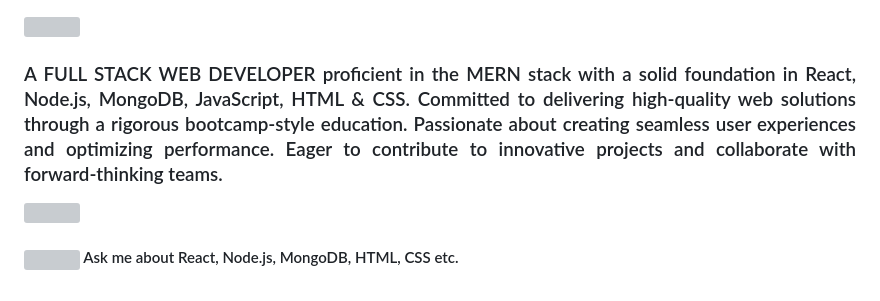
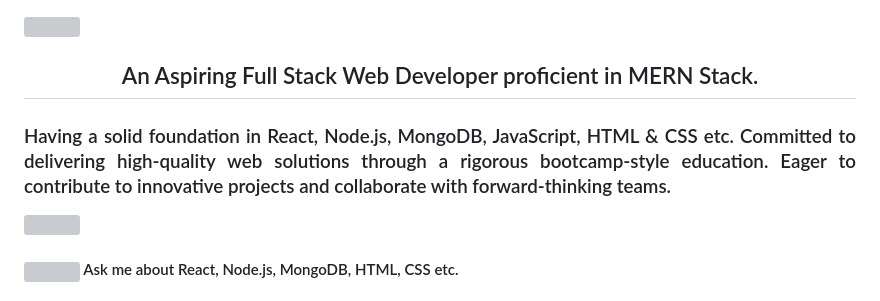
Before and after one commit to prateekshuklaps0/prateekshuklaps0, a Markdown page: README.md, the part around the change. Drawn GitHub-style; grey boxes are pictures that could not be loaded.

```diff
--- a/README.md
+++ b/README.md
@@ -1,7 +1,9 @@
 <img align="center" width="100%" src="/banner.png">
 
+<h2 align="center">An Aspiring Full Stack Web Developer proficient in MERN Stack.</h2>
+
 <h3 align="justify" >
-A FULL STACK WEB DEVELOPER proficient in the MERN stack with a solid foundation in React, Node.js, MongoDB, JavaScript, HTML & CSS. Committed to delivering high-quality web solutions through a rigorous bootcamp-style education. Passionate about creating seamless user experiences and optimizing performance. Eager to contribute to innovative projects and collaborate with forward-thinking teams.
+Having a solid foundation in React, Node.js, MongoDB, JavaScript, HTML & CSS etc. Committed to delivering high-quality web solutions through a rigorous bootcamp-style education. Eager to contribute to innovative projects and collaborate with forward-thinking teams.
 </h3>
 
 <img align="center" width="100%" src="https://raw.githubusercontent.com/andreasbm/readme/master/assets/lines/colored.png">
```
